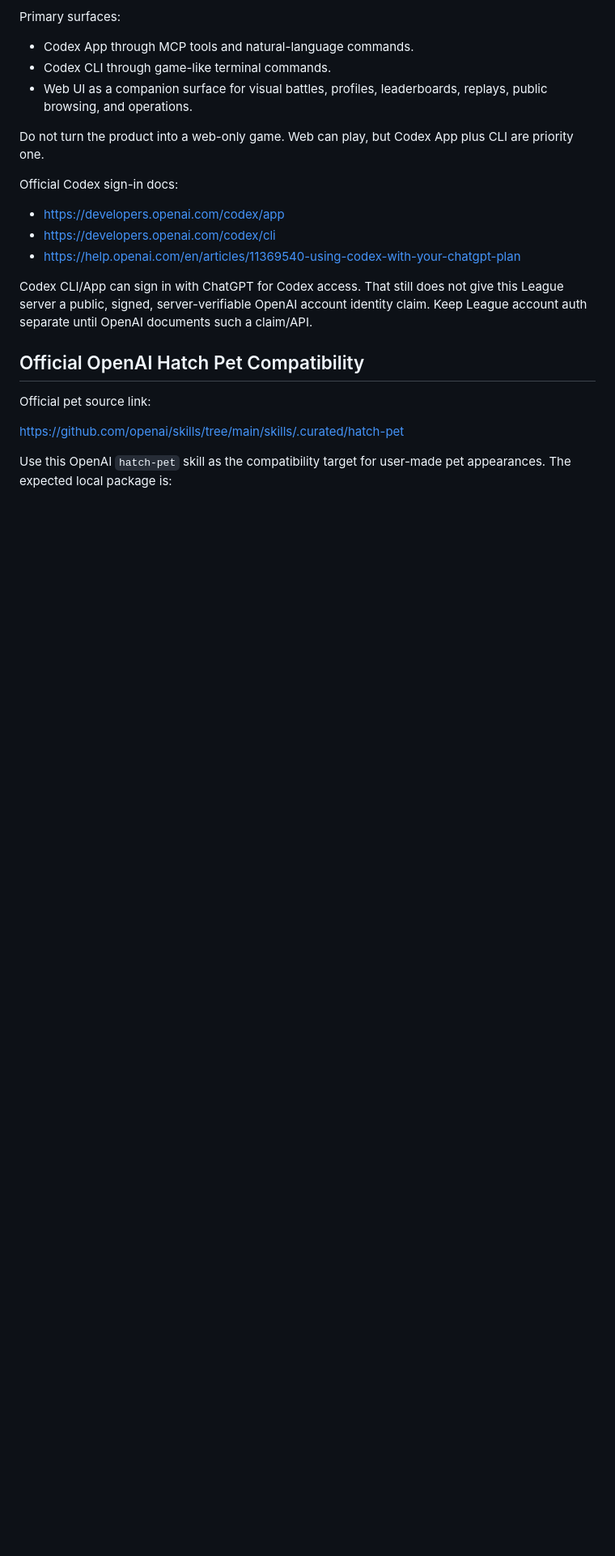
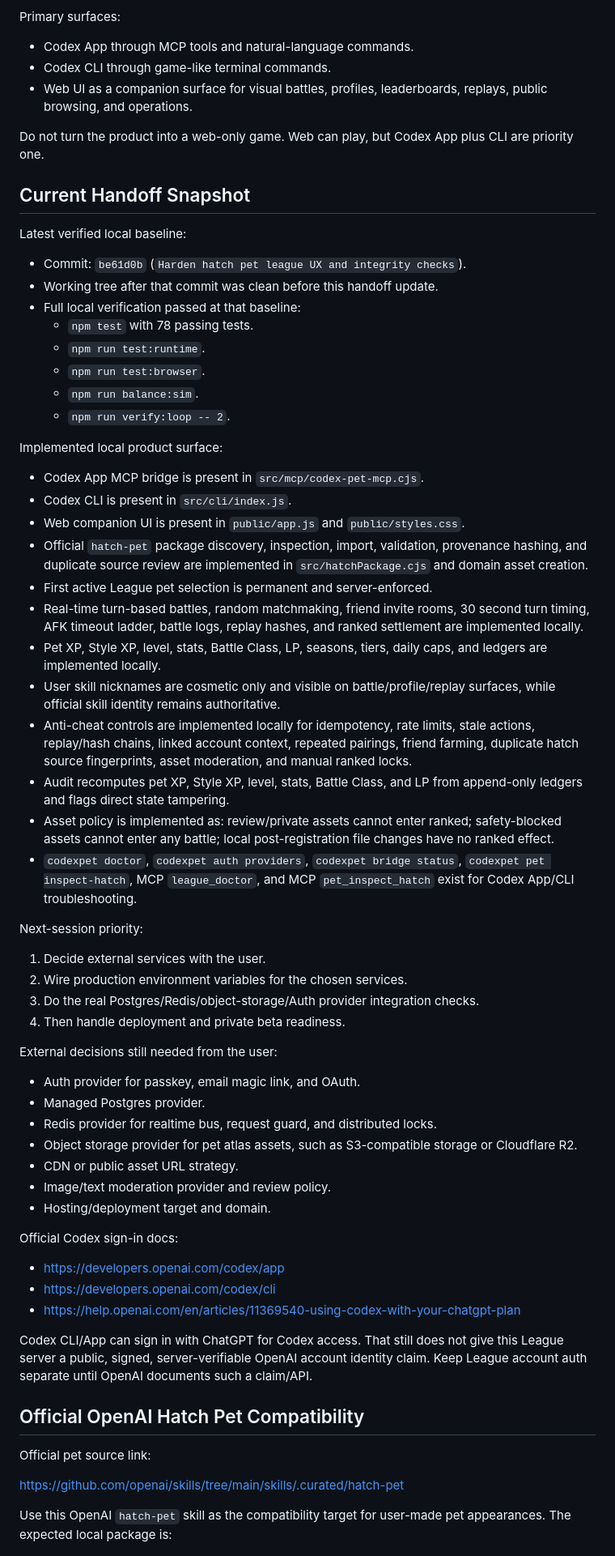
Before and after one commit to BMinChul/codex-pet-league, a Markdown page: AGENTS.md, the part around one of its changes. Shown at 81% size. Rendered like a GitHub page; blank space fills up the shorter version.

Commit message:
Update agent handoff for next session

```diff
--- a/AGENTS.md
+++ b/AGENTS.md
@@ -15,6 +15,51 @@ Primary surfaces:
 - Web UI as a companion surface for visual battles, profiles, leaderboards, replays, public browsing, and operations.
 
 Do not turn the product into a web-only game. Web can play, but Codex App plus CLI are priority one.
+
+## Current Handoff Snapshot
+
+Latest verified local baseline:
+
+- Commit: `be61d0b` (`Harden hatch pet league UX and integrity checks`).
+- Working tree after that commit was clean before this handoff update.
+- Full local verification passed at that baseline:
+  - `npm test` with 78 passing tests.
+  - `npm run test:runtime`.
+  - `npm run test:browser`.
+  - `npm run balance:sim`.
+  - `npm run verify:loop -- 2`.
+
+Implemented local product surface:
+
+- Codex App MCP bridge is present in `src/mcp/codex-pet-mcp.cjs`.
+- Codex CLI is present in `src/cli/index.js`.
+- Web companion UI is present in `public/app.js` and `public/styles.css`.
+- Official `hatch-pet` package discovery, inspection, import, validation, provenance hashing, and duplicate source review are implemented in `src/hatchPackage.cjs` and domain asset creation.
+- First active League pet selection is permanent and server-enforced.
+- Real-time turn-based battles, random matchmaking, friend invite rooms, 30 second turn timing, AFK timeout ladder, battle logs, replay hashes, and ranked settlement are implemented locally.
+- Pet XP, Style XP, level, stats, Battle Class, LP, seasons, tiers, daily caps, and ledgers are implemented locally.
+- User skill nicknames are cosmetic only and visible on battle/profile/replay surfaces, while official skill identity remains authoritative.
+- Anti-cheat controls are implemented locally for idempotency, rate limits, stale actions, replay/hash chains, linked account context, repeated pairings, friend farming, duplicate hatch source fingerprints, asset moderation, and manual ranked locks.
+- Audit recomputes pet XP, Style XP, level, stats, Battle Class, and LP from append-only ledgers and flags direct state tampering.
+- Asset policy is implemented as: review/private assets cannot enter ranked; safety-blocked assets cannot enter any battle; local post-registration file changes have no ranked effect.
+- `codexpet doctor`, `codexpet auth providers`, `codexpet bridge status`, `codexpet pet inspect-hatch`, MCP `league_doctor`, and MCP `pet_inspect_hatch` exist for Codex App/CLI troubleshooting.
+
+Next-session priority:
+
+1. Decide external services with the user.
+2. Wire production environment variables for the chosen services.
+3. Do the real Postgres/Redis/object-storage/Auth provider integration checks.
+4. Then handle deployment and private beta readiness.
+
+External decisions still needed from the user:
+
+- Auth provider for passkey, email magic link, and OAuth.
+- Managed Postgres provider.
+- Redis provider for realtime bus, request guard, and distributed locks.
+- Object storage provider for pet atlas assets, such as S3-compatible storage or Cloudflare R2.
+- CDN or public asset URL strategy.
+- Image/text moderation provider and review policy.
+- Hosting/deployment target and domain.
 
 Official Codex sign-in docs:
 
```
Also changed, not shown: other parts of AGENTS.md (+12 -3 lines).
